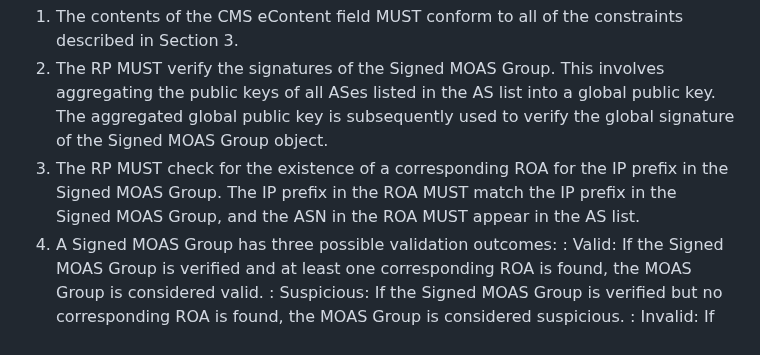
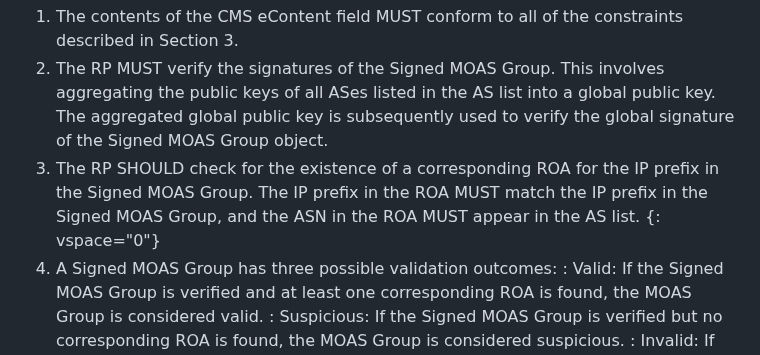
Before and after one commit to liqi16/draft-li-sidrops-rpki-moasgroup, a Markdown page: draft-li-sidrops-rpki-moasgroup.md, the part around the change. Drawn GitHub-style.

```diff
--- a/draft-li-sidrops-rpki-moasgroup.md
+++ b/draft-li-sidrops-rpki-moasgroup.md
@@ -159,7 +159,8 @@ To validate a MoasGroup, the relying party MUST perform all the validation check
 
 1. The contents of the CMS eContent field MUST conform to all of the constraints described in Section 3.
 2. The RP MUST verify the signatures of the Signed MOAS Group. This involves aggregating the public keys of all ASes listed in the AS list into a global public key. The aggregated global public key is subsequently used to verify the global signature of the Signed MOAS Group object.
-3. The RP MUST check for the existence of a corresponding ROA for the IP prefix in the Signed MOAS Group. The IP prefix in the ROA MUST match the IP prefix in the Signed MOAS Group, and the ASN in the ROA MUST appear in the AS list.
+3. The RP SHOULD check for the existence of a corresponding ROA for the IP prefix in the Signed MOAS Group. The IP prefix in the ROA MUST match the IP prefix in the Signed MOAS Group, and the ASN in the ROA MUST appear in the AS list.
+{: vspace="0"}
 4. A Signed MOAS Group has three possible validation outcomes:
 : Valid: If the Signed MOAS Group is verified and at least one corresponding ROA is found, the MOAS Group is considered valid.
 : Suspicious: If the Signed MOAS Group is verified but no corresponding ROA is found, the MOAS Group is considered suspicious.
```
